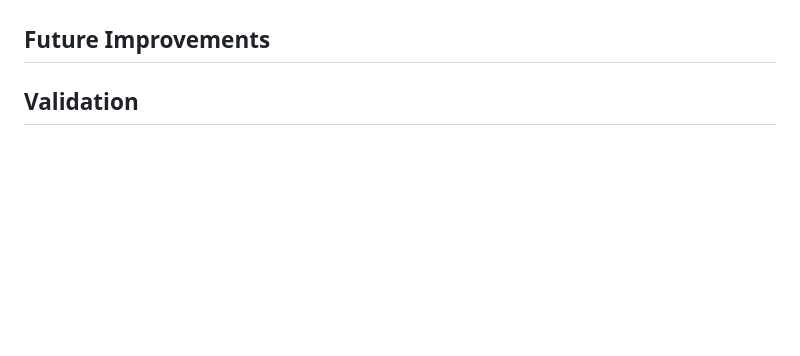
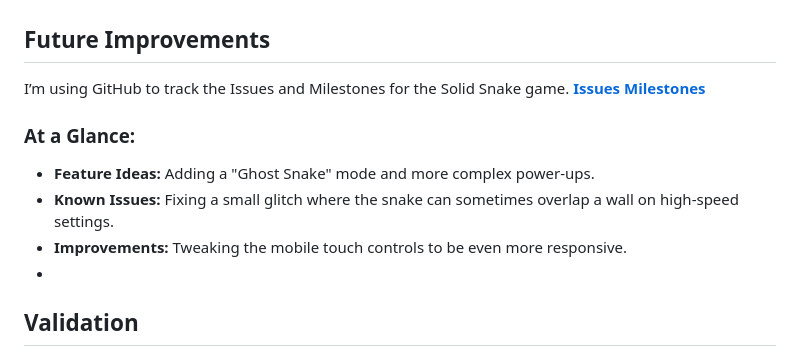
Before and after one commit to AJuna345/snake-app, a Markdown page: README.md, the part around the change. Drawn GitHub-style; blank space fills up the shorter version.

```diff
--- a/README.md
+++ b/README.md
@@ -105,7 +105,15 @@ I used Google Gemini AI to give me ideas and help with these problems:
     - The Garfield easter egg theme is now a standard theme that is hard to look at for very long
 
 ## Future Improvements
+I’m using GitHub to track the Issues and Milestones for the Solid Snake game.
+**[Issues](https://github.com/AJuna345/snake-app/milestones)**
+**[Milestones](https://github.com/AJuna345/snake-app/milestones)**
 
+### At a Glance:
+- **Feature Ideas:** Adding a "Ghost Snake" mode and more complex power-ups.
+- **Known Issues:** Fixing a small glitch where the snake can sometimes overlap a wall on high-speed settings.
+- **Improvements:** Tweaking the mobile touch controls to be even more responsive.
+-
 ## Validation
    <a href="https://validator.w3.org/nu/?doc=https://ajuna345.github.io/snake-app/" target="_blank" class="btn btn-outline-secondary btn-sm">
      Nu Validator
```
